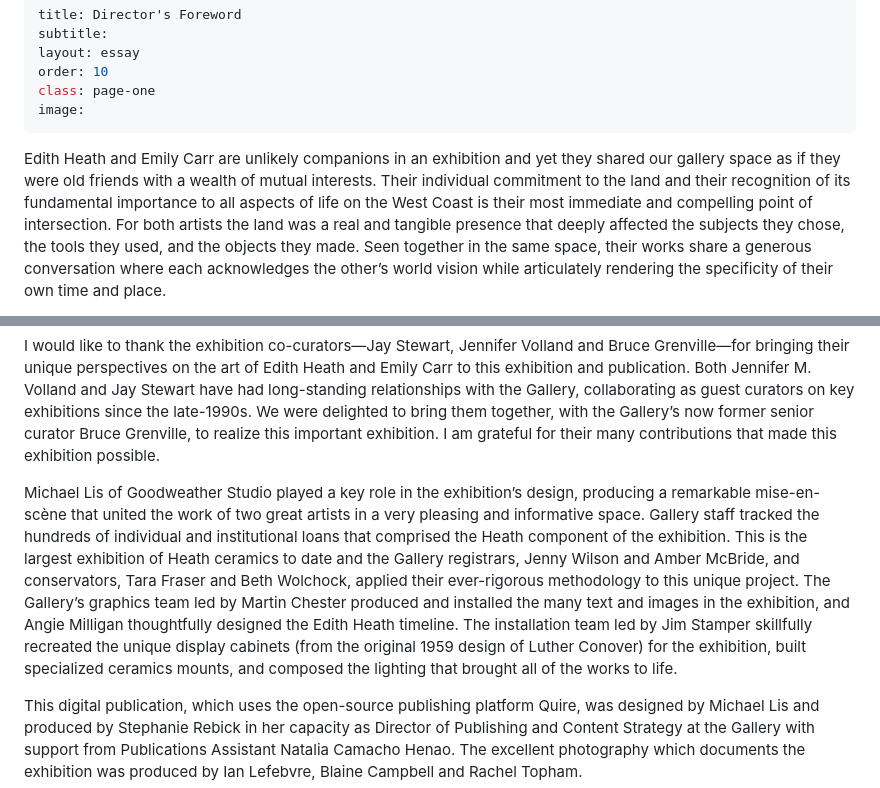
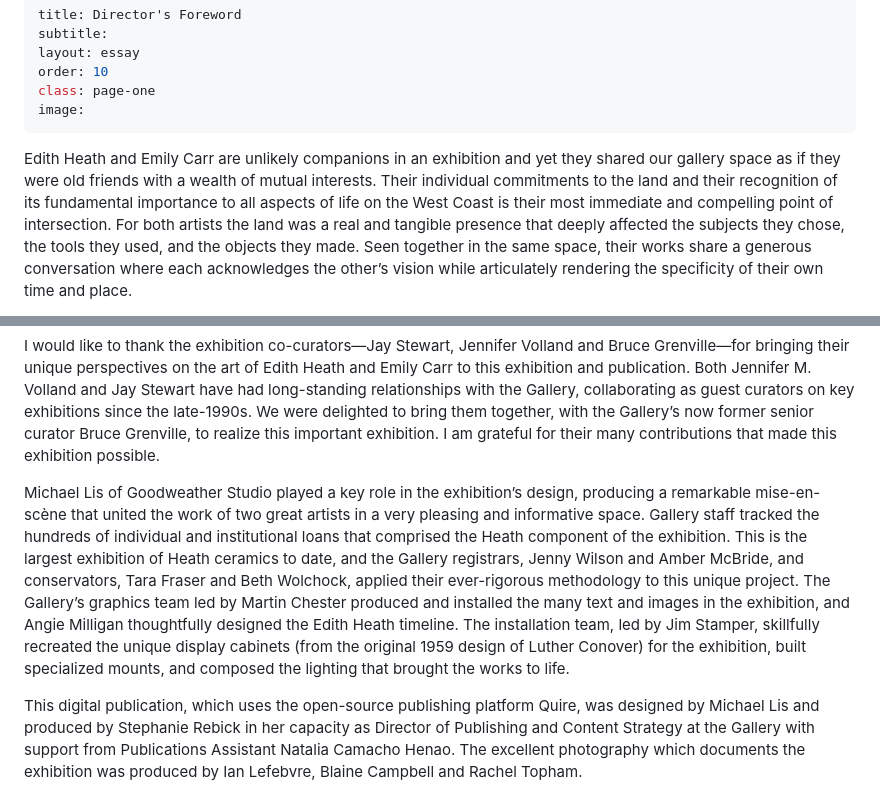
Before and after one commit to Vancouver-Art-Gallery/vag-heath-carr, a Markdown page: content/intro.md, 2 parts joined by grey strips. Rendered like a GitHub page.

Commit message:
intros update

```diff
--- a/content/intro.md
+++ b/content/intro.md
@@ -7,5 +7,5 @@ class: page-one
 image:
 ---
 
-Edith Heath and Emily Carr are unlikely companions in an exhibition and yet they shared our gallery space as if they were old friends with a wealth of mutual interests. Their individual commitment to the land and their recognition of its fundamental importance to all aspects of life on the West Coast is their most immediate and compelling point of intersection. For both artists the land was a real and tangible presence that deeply affected the subjects they chose, the tools they used, and the objects they made. Seen together in the same space, their works share a generous conversation where each acknowledges the other’s world vision while articulately rendering the specificity of their own time and place.
+Edith Heath and Emily Carr are unlikely companions in an exhibition and yet they shared our gallery space as if they were old friends with a wealth of mutual interests. Their individual commitments to the land and their recognition of its fundamental importance to all aspects of life on the West Coast is their most immediate and compelling point of intersection. For both artists the land was a real and tangible presence that deeply affected the subjects they chose, the tools they used, and the objects they made. Seen together in the same space, their works share a generous conversation where each acknowledges the other’s vision while articulately rendering the specificity of their own time and place.
 
@@ -13,7 +13,7 @@ The exhibition *From the Earth: Edith Heath and Emily Carr* (2021) was originall
 
 I would like to thank the exhibition co-curators—Jay Stewart, Jennifer Volland and Bruce Grenville—for bringing their unique perspectives on the art of Edith Heath and Emily Carr to this exhibition and publication. Both Jennifer M. Volland and Jay Stewart have had long-standing relationships with the Gallery, collaborating as guest curators on key exhibitions since the late-1990s. We were delighted to bring them together, with the Gallery’s now former senior curator Bruce Grenville, to realize this important exhibition. I am grateful for their many contributions that made this exhibition possible.
 
-Michael Lis of Goodweather Studio played a key role in the exhibition’s design, producing a remarkable mise-en-scène that united the work of two great artists in a very pleasing and informative space. Gallery staff tracked the hundreds of individual and institutional loans that comprised the Heath component of the exhibition. This is the largest exhibition of Heath ceramics to date and the Gallery registrars, Jenny Wilson and Amber McBride, and conservators, Tara Fraser and Beth Wolchock, applied their ever-rigorous methodology to this unique project. The Gallery’s graphics team led by Martin Chester produced and installed the many text and images in the exhibition, and Angie Milligan thoughtfully designed the Edith Heath timeline. The installation team led by Jim Stamper skillfully recreated the unique display cabinets (from the original 1959 design of Luther Conover) for the exhibition, built specialized ceramics mounts, and composed the lighting that brought all of the works to life.
+Michael Lis of Goodweather Studio played a key role in the exhibition’s design, producing a remarkable mise-en-scène that united the work of two great artists in a very pleasing and informative space. Gallery staff tracked the hundreds of individual and institutional loans that comprised the Heath component of the exhibition. This is the largest exhibition of Heath ceramics to date, and the Gallery registrars, Jenny Wilson and Amber McBride, and conservators, Tara Fraser and Beth Wolchock, applied their ever-rigorous methodology to this unique project. The Gallery’s graphics team led by Martin Chester produced and installed the many text and images in the exhibition, and Angie Milligan thoughtfully designed the Edith Heath timeline. The installation team, led by Jim Stamper, skillfully recreated the unique display cabinets (from the original 1959 design of Luther Conover) for the exhibition, built specialized mounts, and composed the lighting that brought the works to life.
 
 This digital publication, which uses the open-source publishing platform Quire, was designed by Michael Lis and produced by Stephanie Rebick in her capacity as Director of Publishing and Content Strategy at the Gallery with support from Publications Assistant Natalia Camacho Henao. The excellent photography which documents the exhibition was produced by Ian Lefebvre, Blaine Campbell and Rachel Topham.
 
```
Also changed, not shown: other parts of content/intro.md (+2 -1 lines), content/11_introduction.md (+1 -0 lines).
